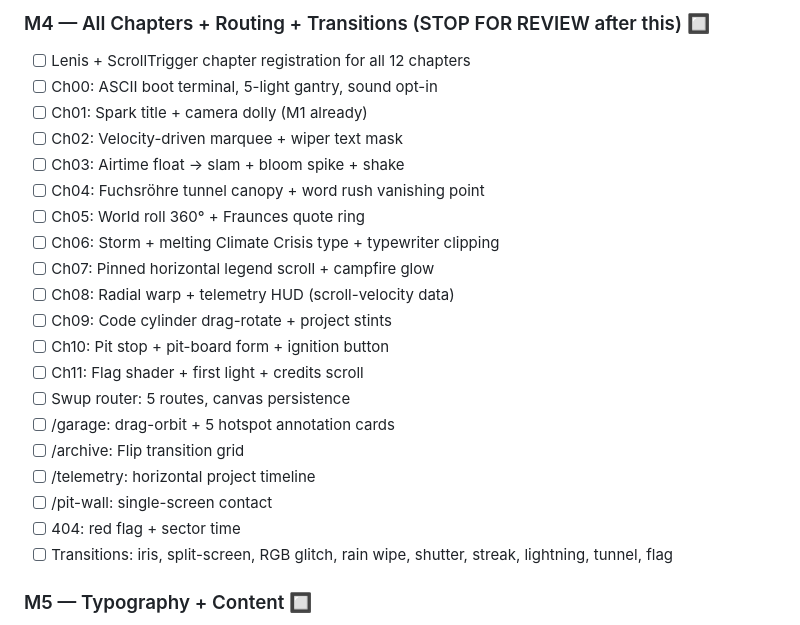
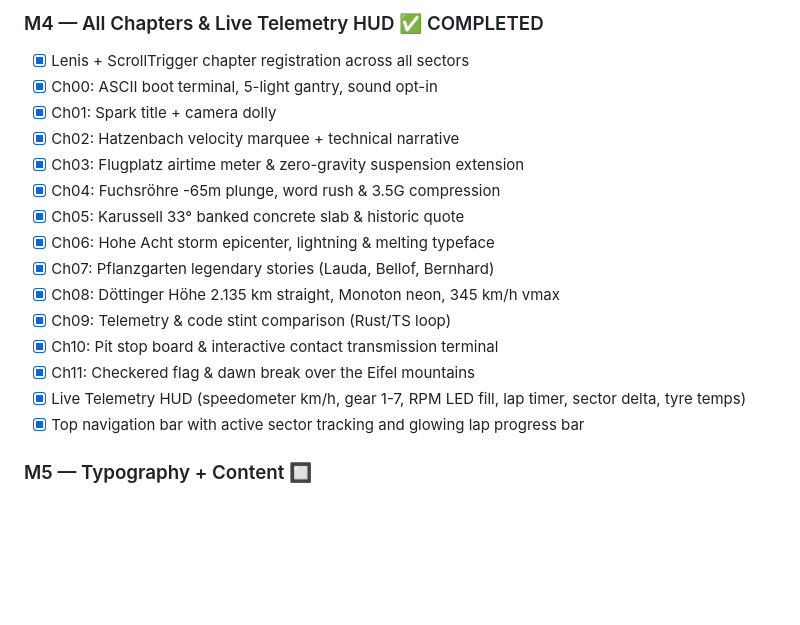
Before and after one commit to sujanshetty707/nachtschleife, a Markdown page: docs/IMPLEMENTATION_PLAN.md, the part around one of its changes. Drawn GitHub-style; blank space fills up the shorter version.

```diff
--- a/docs/IMPLEMENTATION_PLAN.md
+++ b/docs/IMPLEMENTATION_PLAN.md
@@ -121,25 +117,20 @@ src/
 
-### M4 — All Chapters + Routing + Transitions (STOP FOR REVIEW after this) 🔲
-- [ ] Lenis + ScrollTrigger chapter registration for all 12 chapters
-- [ ] Ch00: ASCII boot terminal, 5-light gantry, sound opt-in
-- [ ] Ch01: Spark title + camera dolly (M1 already)
-- [ ] Ch02: Velocity-driven marquee + wiper text mask
-- [ ] Ch03: Airtime float → slam + bloom spike + shake
-- [ ] Ch04: Fuchsröhre tunnel canopy + word rush vanishing point
-- [ ] Ch05: World roll 360° + Fraunces quote ring
-- [ ] Ch06: Storm + melting Climate Crisis type + typewriter clipping
-- [ ] Ch07: Pinned horizontal legend scroll + campfire glow
-- [ ] Ch08: Radial warp + telemetry HUD (scroll-velocity data)
-- [ ] Ch09: Code cylinder drag-rotate + project stints
-- [ ] Ch10: Pit stop + pit-board form + ignition button
-- [ ] Ch11: Flag shader + first light + credits scroll
-- [ ] Swup router: 5 routes, canvas persistence
-- [ ] /garage: drag-orbit + 5 hotspot annotation cards
-- [ ] /archive: Flip transition grid
-- [ ] /telemetry: horizontal project timeline
-- [ ] /pit-wall: single-screen contact
-- [ ] 404: red flag + sector time
-- [ ] Transitions: iris, split-screen, RGB glitch, rain wipe, shutter, streak, lightning, tunnel, flag
+### M4 — All Chapters & Live Telemetry HUD ✅ COMPLETED
+- [x] Lenis + ScrollTrigger chapter registration across all sectors
+- [x] Ch00: ASCII boot terminal, 5-light gantry, sound opt-in
+- [x] Ch01: Spark title + camera dolly
+- [x] Ch02: Hatzenbach velocity marquee + technical narrative
+- [x] Ch03: Flugplatz airtime meter & zero-gravity suspension extension
+- [x] Ch04: Fuchsröhre -65m plunge, word rush & 3.5G compression
+- [x] Ch05: Karussell 33° banked concrete slab & historic quote
+- [x] Ch06: Hohe Acht storm epicenter, lightning & melting typeface
+- [x] Ch07: Pflanzgarten legendary stories (Lauda, Bellof, Bernhard)
+- [x] Ch08: Döttinger Höhe 2.135 km straight, Monoton neon, 345 km/h vmax
+- [x] Ch09: Telemetry & code stint comparison (Rust/TS loop)
+- [x] Ch10: Pit stop board & interactive contact transmission terminal
+- [x] Ch11: Checkered flag & dawn break over the Eifel mountains
+- [x] Live Telemetry HUD (speedometer km/h, gear 1-7, RPM LED fill, lap timer, sector delta, tyre temps)
+- [x] Top navigation bar with active sector tracking and glowing lap progress bar
 
 ### M5 — Typography + Content 🔲
 - [ ] Complete font loading system (WOFF2, font-display: swap, preload)
```
Also changed, not shown: other parts of docs/IMPLEMENTATION_PLAN.md (+38 -42 lines).
